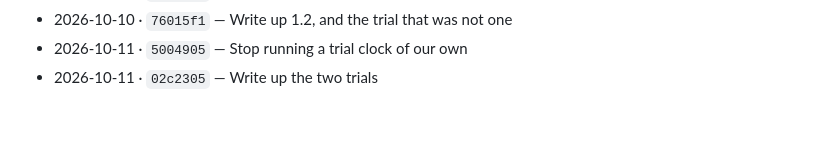
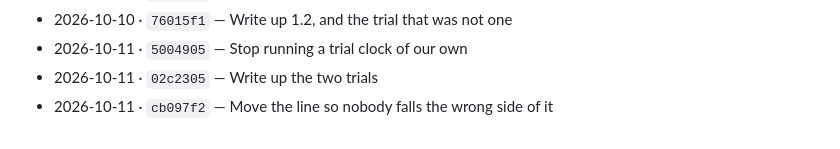
Before and after one commit to anthonycliff68-png/tsumiki, a Markdown page: notes/build-log.md, the part around the change. GitHub-like rendering.

```diff
--- a/notes/build-log.md
+++ b/notes/build-log.md
@@ -44,3 +44,4 @@ One line per commit, written by a git hook. Raw material for posts.
 - 2026-10-10 · `76015f1` — Write up 1.2, and the trial that was not one
 - 2026-10-11 · `5004905` — Stop running a trial clock of our own
 - 2026-10-11 · `02c2305` — Write up the two trials
+- 2026-10-11 · `cb097f2` — Move the line so nobody falls the wrong side of it
```
Also changed, not shown: docs/changelog.md (+17 -1 lines), docs/content.md (+6 -0 lines).
